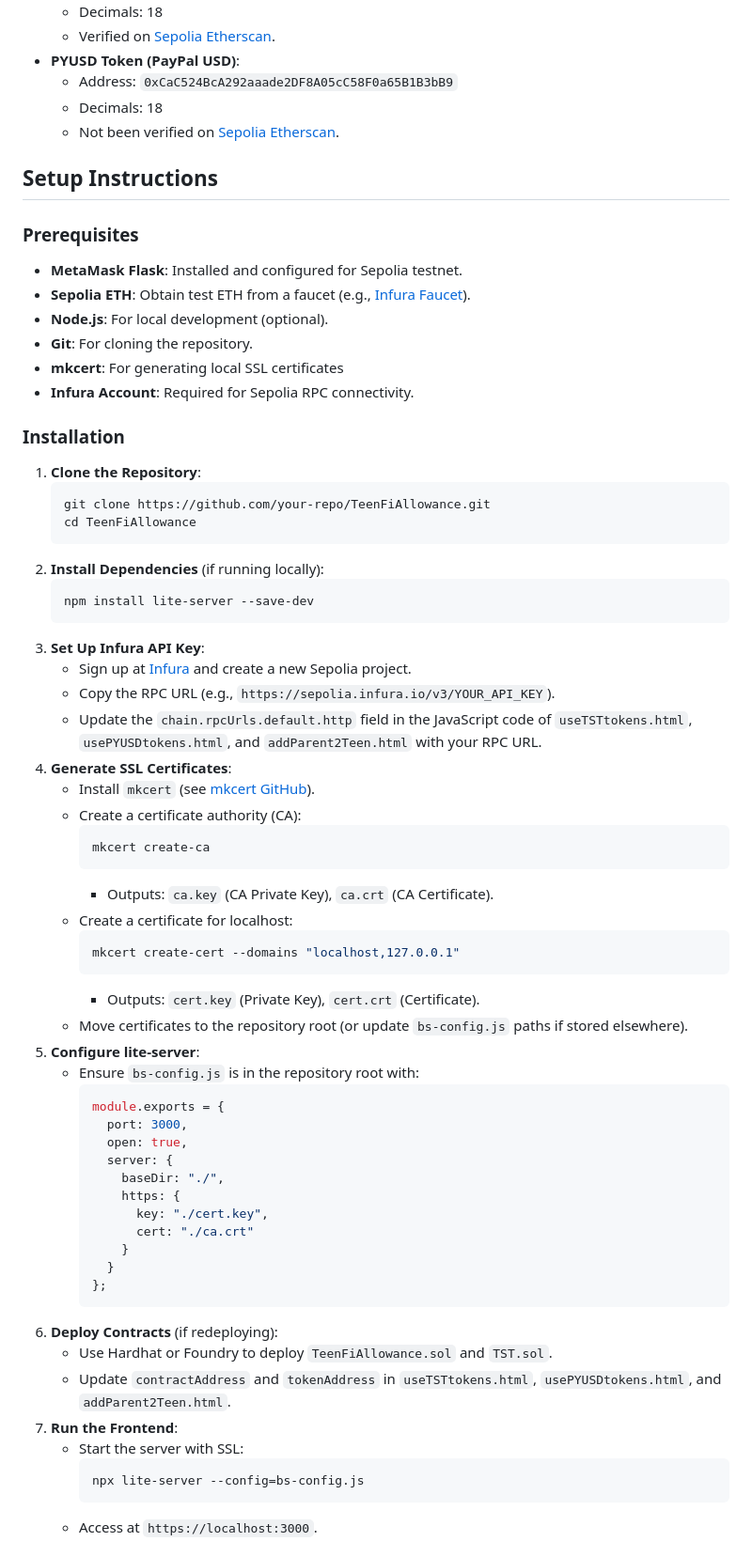
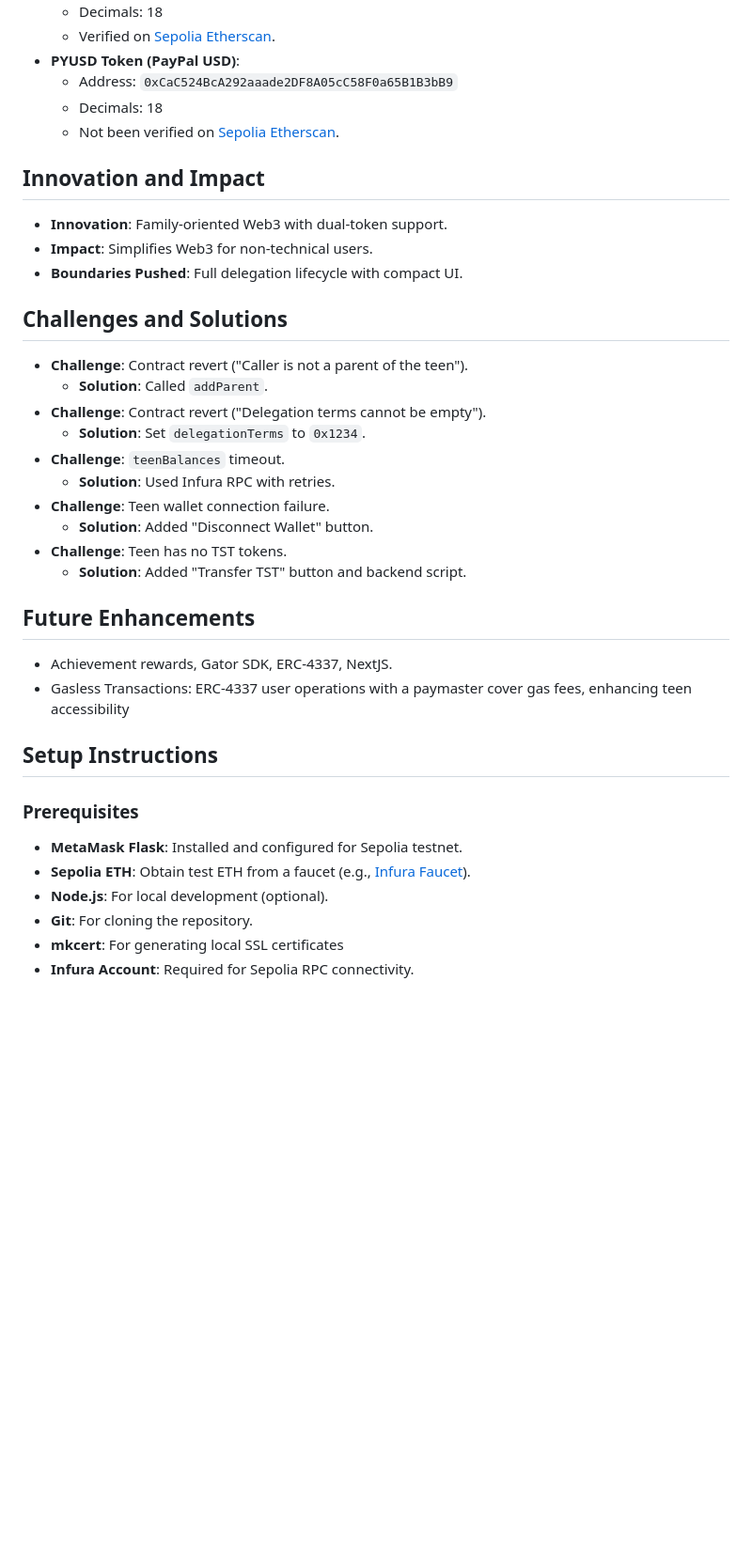
Before and after one commit to SkyTiger2024/TeenFiAllowance, a Markdown page: README.md, the part around the change printed below. Shown: that part at 94% size. GitHub-like rendering; blank space fills up the shorter version.

````diff
--- a/README.md
+++ b/README.md
@@ -61,6 +94,27 @@ The live demo is non-working, as the Infura API key has been removed for securit
   - Decimals: 18
   - Not been verified on [Sepolia Etherscan](https://sepolia.etherscan.io/address/0xCaC524BcA292aaade2DF8A05cC58F0a65B1B3bB9).
 
+## Innovation and Impact
+- **Innovation**: Family-oriented Web3 with dual-token support.
+- **Impact**: Simplifies Web3 for non-technical users.
+- **Boundaries Pushed**: Full delegation lifecycle with compact UI.
+
+## Challenges and Solutions
+- **Challenge**: Contract revert ("Caller is not a parent of the teen").
+  - **Solution**: Called `addParent`.
+- **Challenge**: Contract revert ("Delegation terms cannot be empty").
+  - **Solution**: Set `delegationTerms` to `0x1234`.
+- **Challenge**: `teenBalances` timeout.
+  - **Solution**: Used Infura RPC with retries.
+- **Challenge**: Teen wallet connection failure.
+  - **Solution**: Added "Disconnect Wallet" button.
+- **Challenge**: Teen has no TST tokens.
+  - **Solution**: Added "Transfer TST" button and backend script.
+
+## Future Enhancements
+- Achievement rewards, Gator SDK, ERC-4337, NextJS.
+- Gasless Transactions: ERC-4337 user operations with a paymaster cover gas fees, enhancing teen accessibility
+
 ## Setup Instructions
 ### Prerequisites
 - **MetaMask Flask**: Installed and configured for Sepolia testnet.
@@ -69,56 +123,3 @@ The live demo is non-working, as the Infura API key has been removed for securit
 - **Git**: For cloning the repository.
 - **mkcert**: For generating local SSL certificates
 - **Infura Account**: Required for Sepolia RPC connectivity.
-
-### Installation
-1. **Clone the Repository**:
-   ```bash
-   git clone https://github.com/your-repo/TeenFiAllowance.git
-   cd TeenFiAllowance
-   ```
-2. **Install Dependencies** (if running locally):
-   ```bash
-   npm install lite-server --save-dev
-   ```
-3. **Set Up Infura API Key**:
-   - Sign up at [Infura](https://infura.io/) and create a new Sepolia project.
-   - Copy the RPC URL (e.g., `https://sepolia.infura.io/v3/YOUR_API_KEY`).
-   - Update the `chain.rpcUrls.default.http` field in the JavaScript code of `useTSTtokens.html`, `usePYUSDtokens.html`, and `addParent2Teen.html` with your RPC URL.
-4. **Generate SSL Certificates**:
-   - Install `mkcert` (see [mkcert GitHub](https://github.com/FiloSottile/mkcert)).
-   - Create a certificate authority (CA):
-     ```bash
-     mkcert create-ca
-     ```
-     - Outputs: `ca.key` (CA Private Key), `ca.crt` (CA Certificate).
-   - Create a certificate for localhost:
-     ```bash
-     mkcert create-cert --domains "localhost,127.0.0.1"
-     ```
-     - Outputs: `cert.key` (Private Key), `cert.crt` (Certificate).
-   - Move certificates to the repository root (or update `bs-config.js` paths if stored elsewhere).
-5. **Configure lite-server**:
-   - Ensure `bs-config.js` is in the repository root with:
-     ```javascript
-     module.exports = {
-       port: 3000,
-       open: true,
-       server: {
-         baseDir: "./",
-         https: {
-           key: "./cert.key",
-           cert: "./ca.crt"
-         }
-       }
-     };
-     ```
-6. **Deploy Contracts** (if redeploying):
-   - Use Hardhat or Foundry to deploy `TeenFiAllowance.sol` and `TST.sol`.
-   - Update `contractAddress` and `tokenAddress` in `useTSTtokens.html`, `usePYUSDtokens.html`, and `addParent2Teen.html`.
-7. **Run the Frontend**:
-   - Start the server with SSL:
-     ```bash
-     npx lite-server --config=bs-config.js
-     ```
-   - Access at `https://localhost:3000`.
-
````
Also changed, not shown: other parts of README.md (+37 -49 lines).
